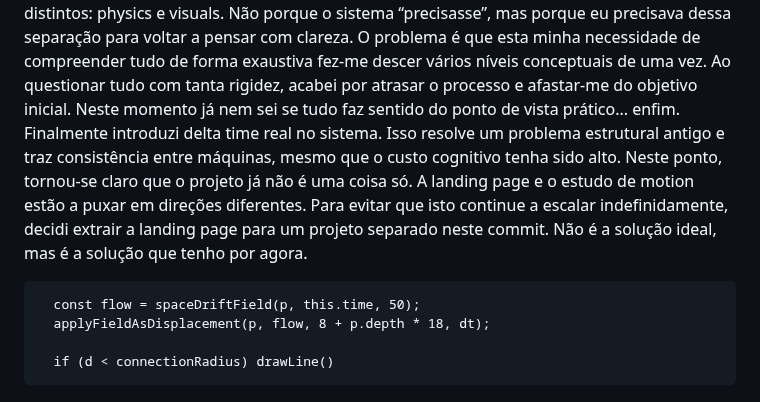
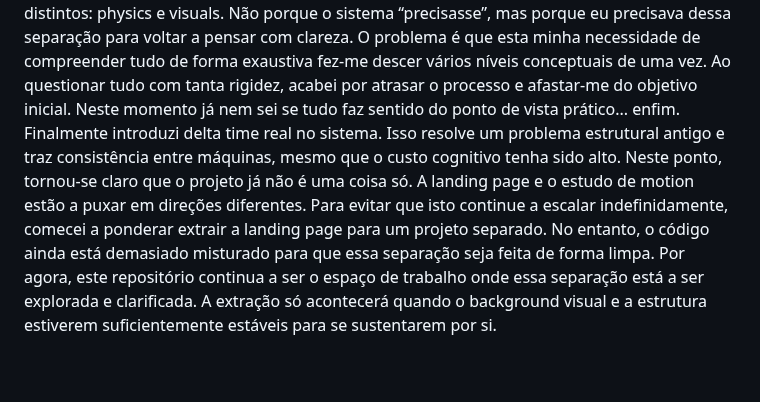
Before and after one commit to A41900/generative-motion-studies, a Markdown page: docs/devlog.md, the part around the change. Drawn GitHub-style.

Commit message:
docs: clarify project direction after refactor

```diff
--- a/docs/devlog.md
+++ b/docs/devlog.md
@@ -59,9 +59,4 @@ Mais uma vez, tudo escalou e em vez de simplificar, compliquei.
 Sempre que tento "organizar" as coisas acabo por me perder e o que começou com uma tentativa de simplicação acabou por se tornar algo chato e complicado. Comecei a questionar cada função em "dynamics": "porquê este parâmetro?" "qual a escala real deste valor?" "isto vai de 0 a 1? de -1 a 1? de 0 a 100?".
 Os chamados “números mágicos” começaram a irritar-me profundamente. Fazer debug tornou-se exaustivo porque eu própria já não tinha uma percepção clara de qual era a unidade mental de cada função. Foi então que nasceu a ideia de um contracto. A noção de engine contract não surgiu por vaidade nem por ambição de framework, mas por necessidade: eu precisava de um padrão que me permitisse olhar para uma função e saber imediatamente em que espaço ela opera, quais são as suas unidades e que tipo de efeito produz. A escolha de wavelength como unidade de escala espacial veio exatamente daí — não porque seja “mais correta”, mas porque é mais compreensível conceptualmente do que um número arbitrário entre 0 e 1. Sim, provavelmente é overkill. Mas foi overkill por frustração.
 Durante este processo tornou-se também evidente que o ficheiro dynamics estava a concentrar demasiados conceitos diferentes. Havia uma mistura constante entre: lógica física e lógica visual. Como resposta a isso, dissolvi dynamics em dois ficheiros distintos: physics e visuals. Não porque o sistema “precisasse”, mas porque eu precisava dessa separação para voltar a pensar com clareza. O problema é que esta minha necessidade de compreender tudo de forma exaustiva fez-me descer vários níveis conceptuais de uma vez. Ao questionar tudo com tanta rigidez, acabei por atrasar o processo e afastar-me do objetivo inicial. Neste momento já nem sei se tudo faz sentido do ponto de vista prático... enfim. Finalmente introduzi delta time real no sistema. Isso resolve um problema estrutural antigo e traz consistência entre máquinas, mesmo que o custo cognitivo tenha sido alto.
-Neste ponto, tornou-se claro que o projeto já não é uma coisa só. A landing page e o estudo de motion estão a puxar em direções diferentes. Para evitar que isto continue a escalar indefinidamente, decidi extrair a landing page para um projeto separado neste commit. Não é a solução ideal, mas é a solução que tenho por agora.
-
-      const flow = spaceDriftField(p, this.time, 50);
-      applyFieldAsDisplacement(p, flow, 8 + p.depth * 18, dt);
-
-      if (d < connectionRadius) drawLine()
+Neste ponto, tornou-se claro que o projeto já não é uma coisa só. A landing page e o estudo de motion estão a puxar em direções diferentes. Para evitar que isto continue a escalar indefinidamente, comecei a ponderar extrair a landing page para um projeto separado. No entanto, o código ainda está demasiado misturado para que essa separação seja feita de forma limpa. Por agora, este repositório continua a ser o espaço de trabalho onde essa separação está a ser explorada e clarificada. A extração só acontecerá quando o background visual e a estrutura estiverem suficientemente estáveis para se sustentarem por si.
```
